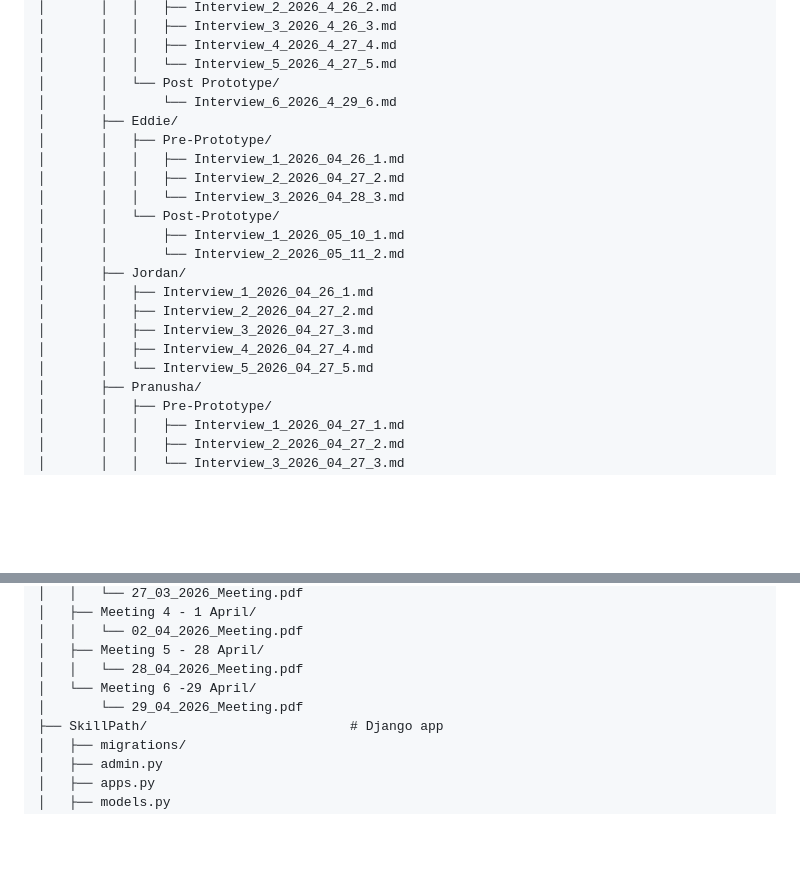
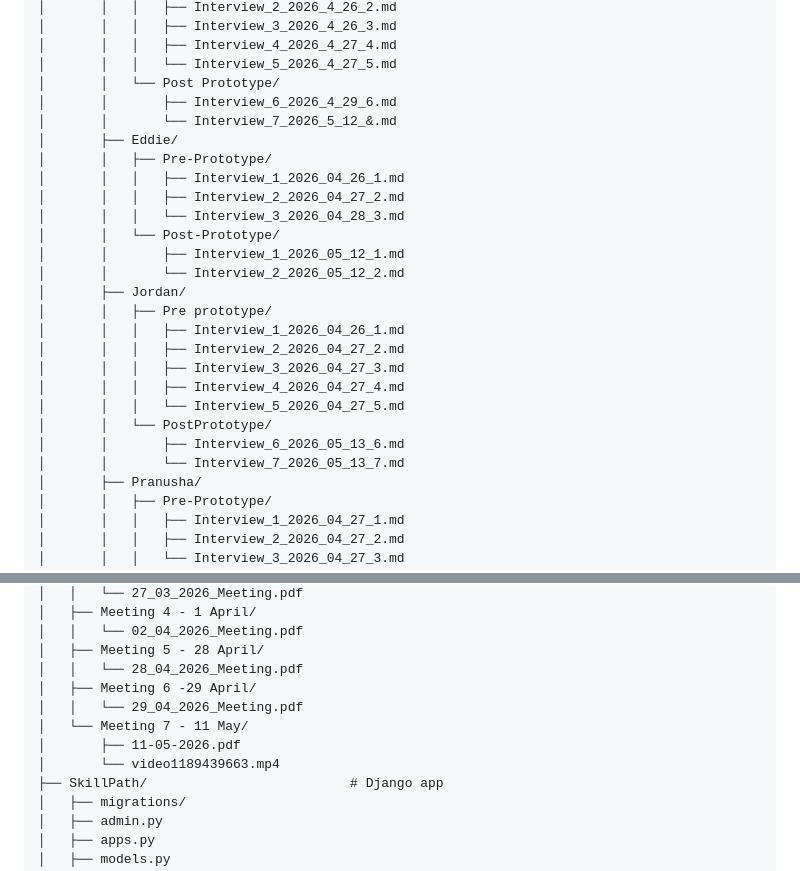
Before and after one commit to COMP1100-2026-s1/52_Richard, a Markdown page: README.md, 2 parts joined by grey strips. Rendered like a GitHub page; blank space fills up the shorter version.

Commit message:
Refine the README.md repo structure to keep up to date
Refine README.md

```diff
--- a/README.md
+++ b/README.md
@@ -103,21 +103,26 @@
 │       │   │   ├── Interview_4_2026_4_27_4.md
 │       │   │   └── Interview_5_2026_4_27_5.md
 │       │   └── Post Prototype/
-│       │       └── Interview_6_2026_4_29_6.md
+│       │       ├── Interview_6_2026_4_29_6.md
+│       │       └── Interview_7_2026_5_12_&.md
 │       ├── Eddie/
 │       │   ├── Pre-Prototype/
 │       │   │   ├── Interview_1_2026_04_26_1.md
 │       │   │   ├── Interview_2_2026_04_27_2.md
 │       │   │   └── Interview_3_2026_04_28_3.md
 │       │   └── Post-Prototype/
-│       │       ├── Interview_1_2026_05_10_1.md
-│       │       └── Interview_2_2026_05_11_2.md
+│       │       ├── Interview_1_2026_05_12_1.md
+│       │       └── Interview_2_2026_05_12_2.md
 │       ├── Jordan/
-│       │   ├── Interview_1_2026_04_26_1.md
-│       │   ├── Interview_2_2026_04_27_2.md
-│       │   ├── Interview_3_2026_04_27_3.md
-│       │   ├── Interview_4_2026_04_27_4.md
-│       │   └── Interview_5_2026_04_27_5.md
+│       │   ├── Pre prototype/
+│       │   │   ├── Interview_1_2026_04_26_1.md
+│       │   │   ├── Interview_2_2026_04_27_2.md
+│       │   │   ├── Interview_3_2026_04_27_3.md
+│       │   │   ├── Interview_4_2026_04_27_4.md
+│       │   │   └── Interview_5_2026_04_27_5.md
+│       │   └── PostPrototype/
+│       │       ├── Interview_6_2026_05_13_6.md
+│       │       └── Interview_7_2026_05_13_7.md
 │       ├── Pranusha/
 │       │   ├── Pre-Prototype/
 │       │   │   ├── Interview_1_2026_04_27_1.md
@@ -151,8 +156,11 @@
 │   │   └── 02_04_2026_Meeting.pdf
 │   ├── Meeting 5 - 28 April/
 │   │   └── 28_04_2026_Meeting.pdf
-│   └── Meeting 6 -29 April/
-│       └── 29_04_2026_Meeting.pdf
+│   ├── Meeting 6 -29 April/
+│   │   └── 29_04_2026_Meeting.pdf
+│   └── Meeting 7 - 11 May/
+│       ├── 11-05-2026.pdf
+│       └── video1189439663.mp4
 ├── SkillPath/                          # Django app
 │   ├── migrations/
 │   ├── admin.py
```
